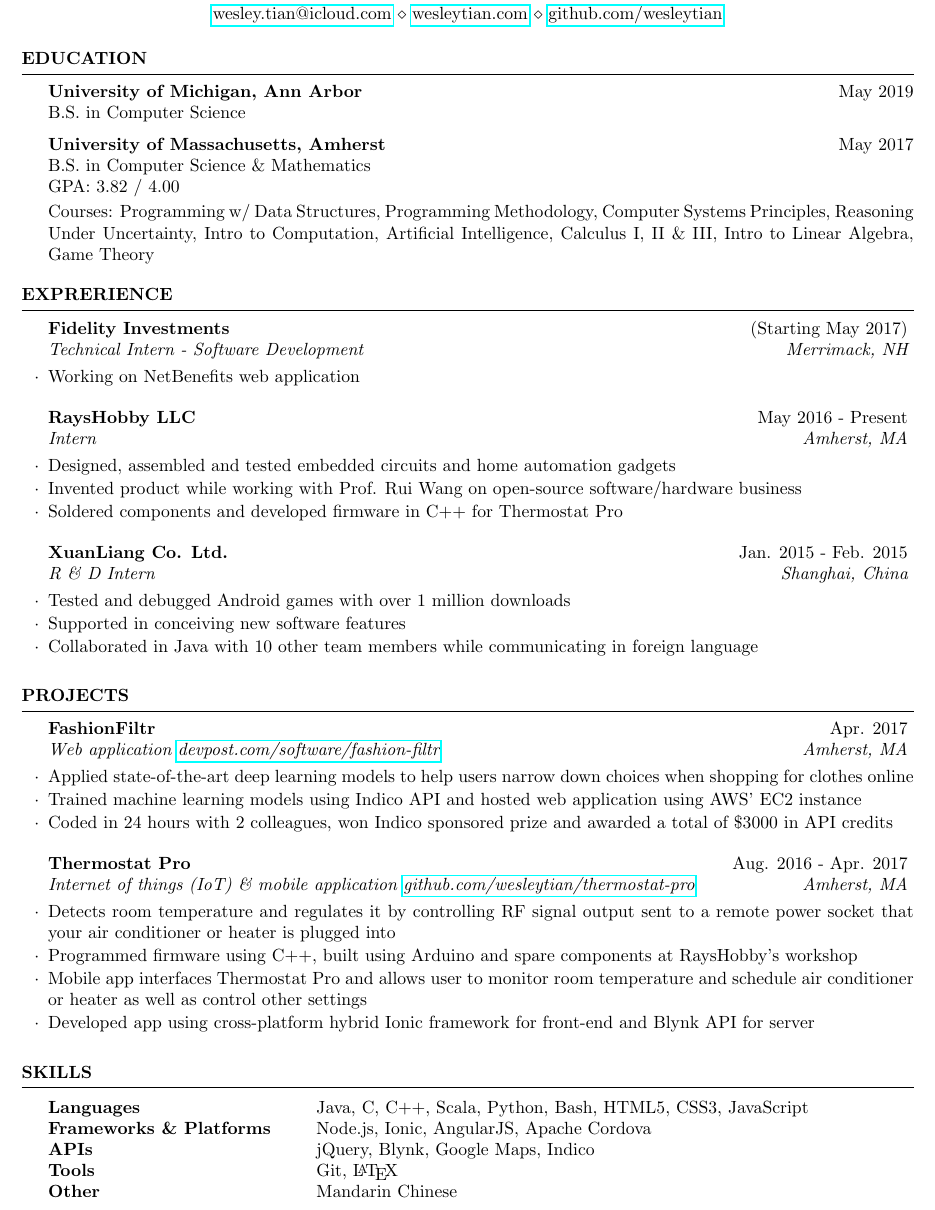
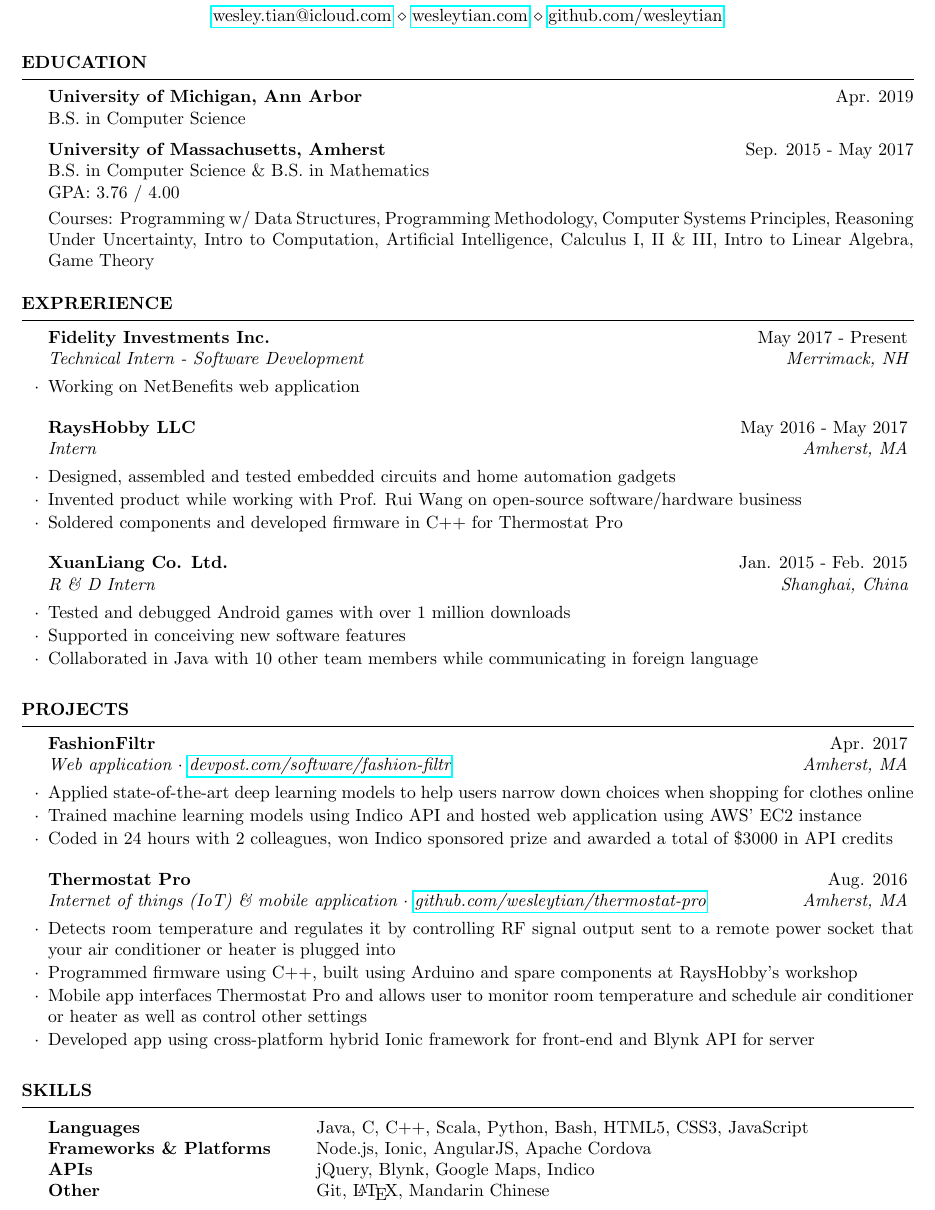
Before and after one commit to wesleytian/latex-resume, a LaTeX CV (wesleytian_cv.tex): part of the page, cut so that both start at the same text. Compiled offline with pdfLaTeX.

Commit message:
minor date changes, etc.

```diff
--- a/wesleytian_cv.tex
+++ b/wesleytian_cv.tex
@@ -40,12 +40,12 @@
 
 
 	\begin{rSection}{Education}
-		{\bf University of Michigan, Ann Arbor} \hfill {May 2019} \\
+		{\bf University of Michigan, Ann Arbor} \hfill {Apr. 2019} \\
 		B.S. in Computer Science
 
-		{\bf University of Massachusetts, Amherst} \hfill {May 2017} \\
-		B.S. in Computer Science \& Mathematics \\
-		GPA: 3.82 / 4.00 \smallskip \\
+		{\bf University of Massachusetts, Amherst} \hfill {Sep. 2015 - May 2017} \\
+		B.S. in Computer Science \& B.S. in Mathematics \\
+		GPA: 3.76 / 4.00 \smallskip \\
 		Courses: Programming w/ Data Structures, Programming Methodology, Computer Systems Principles, Reasoning Under Uncertainty, Intro to Computation, Artificial Intelligence, Calculus I, II \& III, Intro to Linear Algebra, Game Theory
 	\end{rSection}
 
@@ -66,11 +66,11 @@
 
 	\begin{rSection}{EXPRERIENCE}
 
-		\begin{rSubsection}{Fidelity Investments} {(Starting May 2017)}{Technical Intern - Software Development}{Merrimack, NH}
+		\begin{rSubsection}{Fidelity Investments Inc.} {May 2017 - Present}{Technical Intern - Software Development}{Merrimack, NH}
 			\item Working on NetBenefits web application
 		\end{rSubsection}
 
-		\begin{rSubsection}{RaysHobby LLC} {May 2016 - Present}{ Intern}{Amherst, MA}
+		\begin{rSubsection}{RaysHobby LLC} {May 2016 - May 2017}{Intern}{Amherst, MA}
 			\item Designed, assembled and tested embedded circuits and home automation gadgets
 			\item Invented product while working with Prof. Rui Wang on open-source software/hardware business
 			\item Soldered components and developed firmware in C++ for Thermostat Pro
@@ -90,13 +90,13 @@
 
 	\begin{rSection}{PROJECTS}
 
-		\begin{rSubsection}{FashionFiltr}{Apr. 2017}{Web application {\href{https://devpost.com/software/fashion-filtr}{devpost.com/software/fashion-filtr}}}{Amherst, MA}
+		\begin{rSubsection}{FashionFiltr}{Apr. 2017}{Web application $\cdot$ {\href{https://devpost.com/software/fashion-filtr}{devpost.com/software/fashion-filtr}}}{Amherst, MA}
 			\item Applied state-of-the-art deep learning models to help users narrow down choices when shopping for clothes online
 			\item Trained machine learning models using Indico API and hosted web application using AWS' EC2 instance
 			\item Coded in 24 hours with 2 colleagues, won Indico sponsored prize and awarded a total of $\$$3000 in API credits
 		\end{rSubsection}
 
-		\begin{rSubsection}{Thermostat Pro}{Aug. 2016 - Apr. 2017}{Internet of things (IoT) \& mobile application {\href{https://github.com/wesleytian/thermostat-pro}{github.com/wesleytian/thermostat-pro}} }{Amherst, MA}
+		\begin{rSubsection}{Thermostat Pro}{Aug. 2016}{Internet of things (IoT) \& mobile application $\cdot$ {\href{https://github.com/wesleytian/thermostat-pro}{github.com/wesleytian/thermostat-pro}} }{Amherst, MA}
 			\item Detects room temperature and regulates it by controlling RF signal output sent to a remote power socket that your air conditioner or heater is plugged into
 			\item Programmed firmware using C++, built using Arduino and spare components at RaysHobby's workshop
 			\item Mobile app interfaces Thermostat Pro and allows user to monitor room temperature and schedule air conditioner or heater as well as control other settings
@@ -109,8 +109,7 @@
 		Languages & Java, C, C++, Scala, Python, Bash, HTML5, CSS3, JavaScript \\
 		Frameworks \& Platforms & Node.js, Ionic, AngularJS, Apache Cordova\\
 		APIs & jQuery, Blynk, Google Maps, Indico \\
-		Tools & Git, \LaTeX \\
-		Other & Mandarin Chinese
+		Other & Git, \LaTeX, Mandarin Chinese
 		\end{tabular}
 	\end{rSection}
 
```
Also changed, not shown: wesleytian_cv.pdf, 2 other files.
